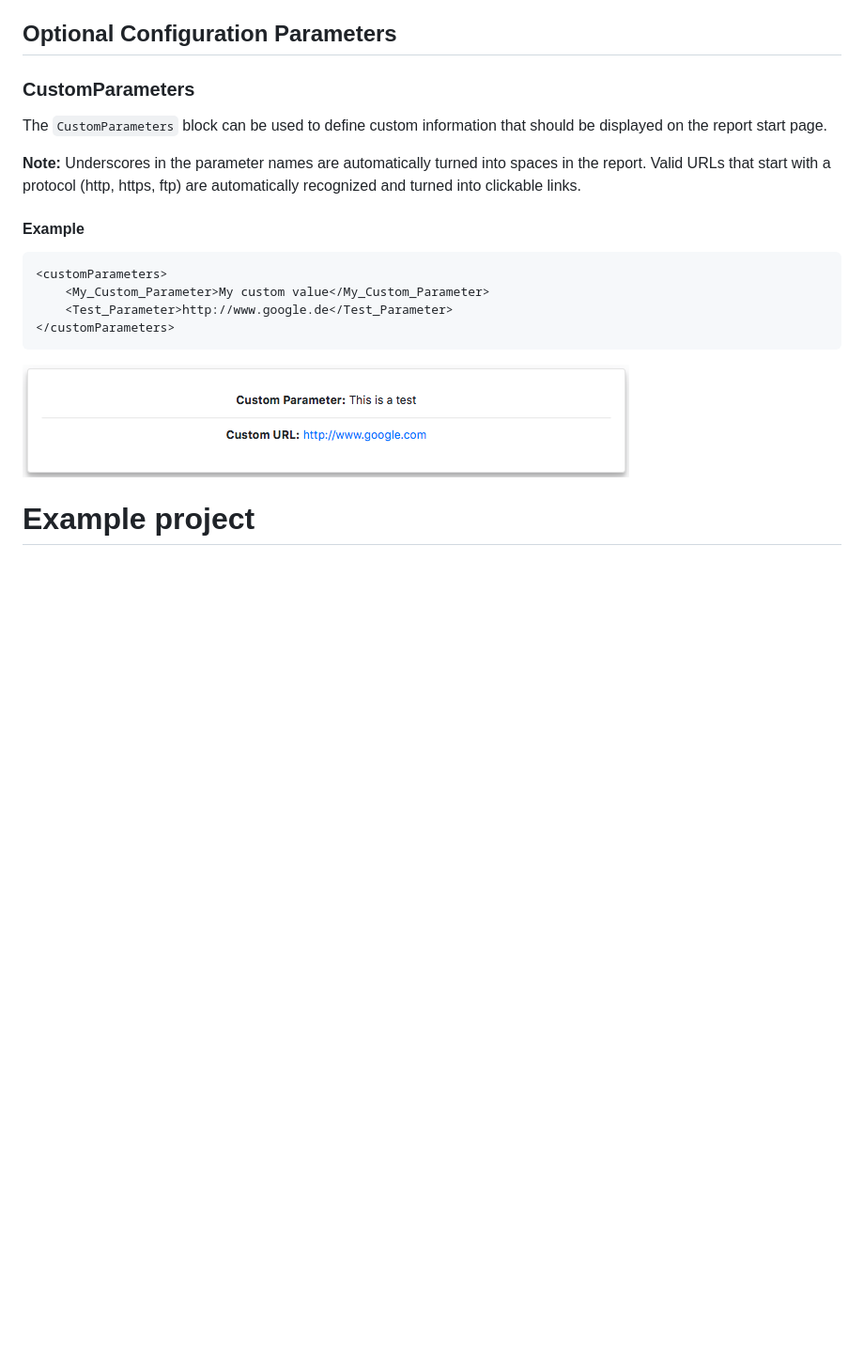
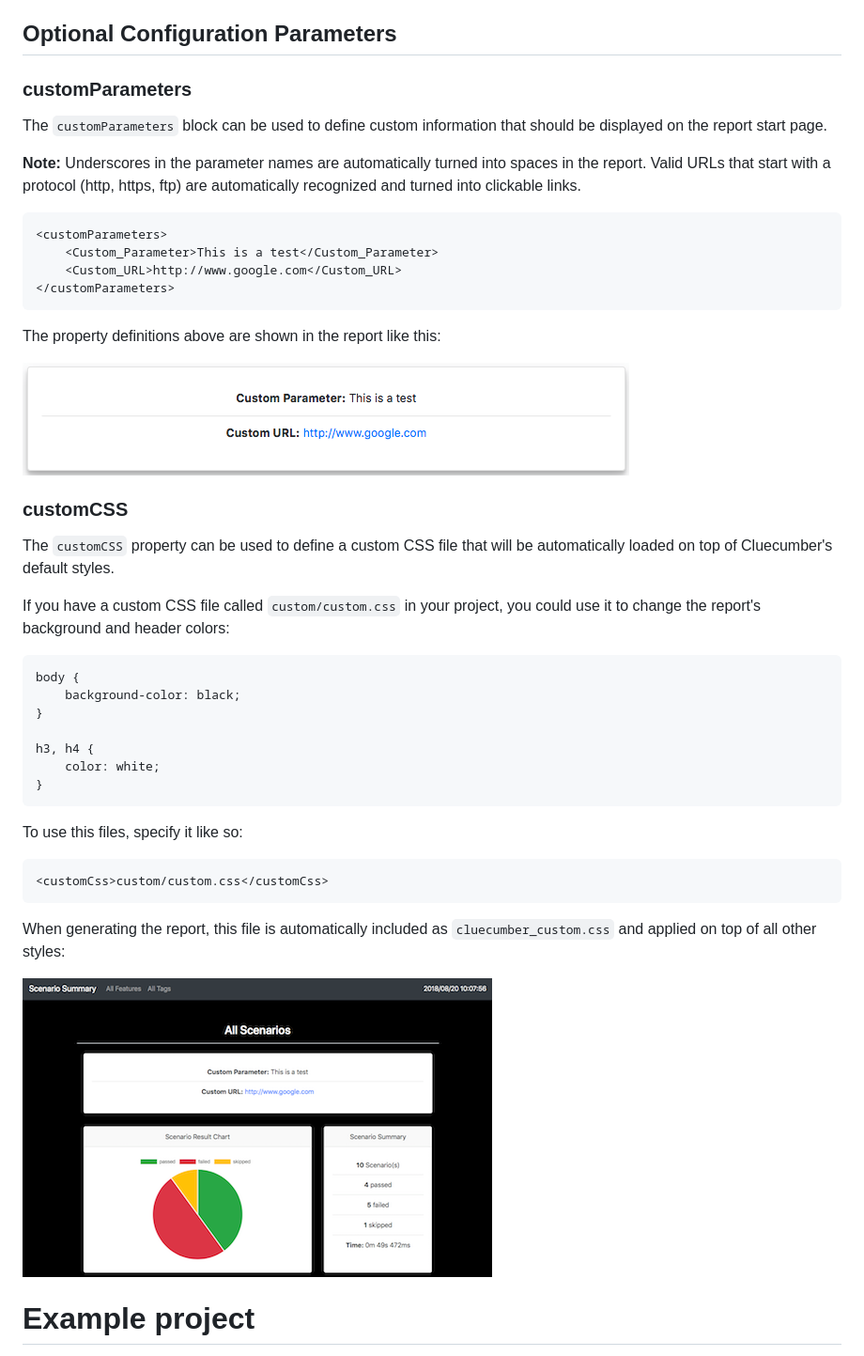
Before and after one commit to trivago/cluecumber, a Markdown page: README.md, the part around one of its changes. Shown at 94% size. GitHub-like rendering; pictures changed too: documentation/img/custom_css.png (added); blank space fills up the shorter version.

Commit message:
custom css support

````diff
--- a/README.md
+++ b/README.md
@@ -120,22 +120,48 @@ This points to the root directory of the generated Cluecumber HTML report.
 
 ## Optional Configuration Parameters
 
-### CustomParameters
+### customParameters
 
-The ```CustomParameters``` block can be used to define custom information that should be displayed on the report start page.
+The `customParameters` block can be used to define custom information that should be displayed on the report start page.
 
 __Note:__ Underscores in the parameter names are automatically turned into spaces in the report.
 Valid URLs that start with a protocol (http, https, ftp) are automatically recognized and turned into clickable links.
 
-#### Example
 ```
 <customParameters>
-    <My_Custom_Parameter>My custom value</My_Custom_Parameter>
-    <Test_Parameter>http://www.google.de</Test_Parameter>
+    <Custom_Parameter>This is a test</Custom_Parameter>
+    <Custom_URL>http://www.google.com</Custom_URL>
 </customParameters>
 ```
 
+The property definitions above are shown in the report like this:
+
 ![custom parameters](documentation/img/custom_params.png)
+
+### customCSS
+
+The `customCSS` property can be used to define a custom CSS file that will be automatically loaded on top of Cluecumber's default styles.
+
+If you have a custom CSS file called `custom/custom.css` in your project, you could use it to change the report's background and header colors:
+```css
+body {
+    background-color: black;
+}
+
+h3, h4 {
+    color: white;
+}
+```
+
+To use this files, specify it like so:
+
+```xml
+<customCss>custom/custom.css</customCss>
+```
+
+When generating the report, this file is automatically included as ```cluecumber_custom.css``` and applied on top of all other styles:
+
+![Custom CSS](documentation/img/custom_css.png)
 
 # Example project
 
````
Also changed, not shown: other parts of README.md (+2 -2 lines), CHANGELOG.md (+6 -0 lines), 9 other files.
